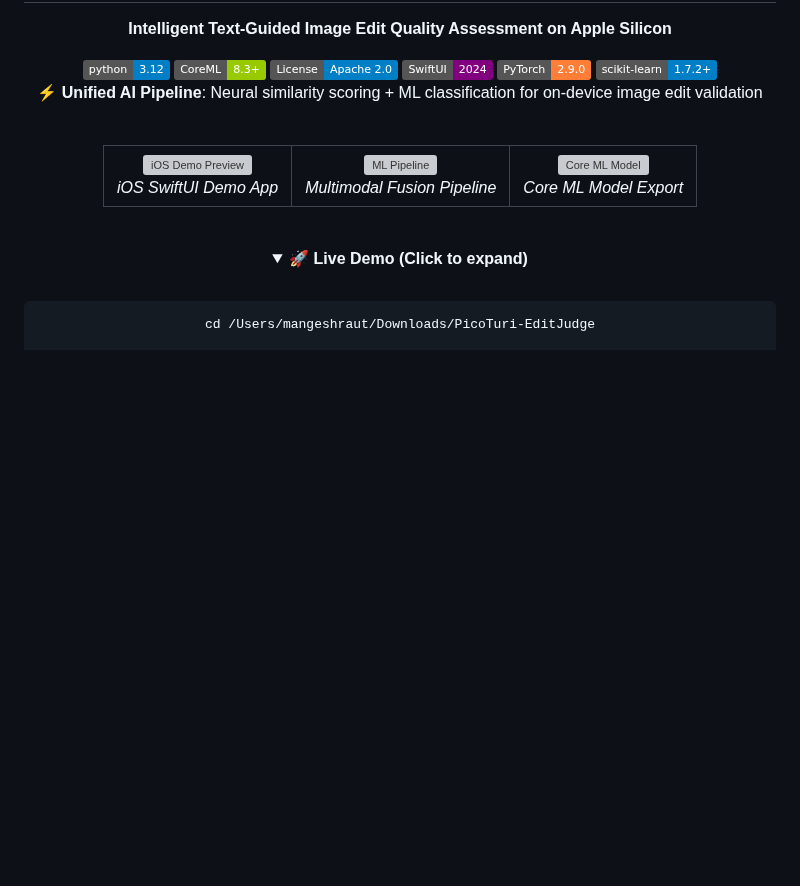
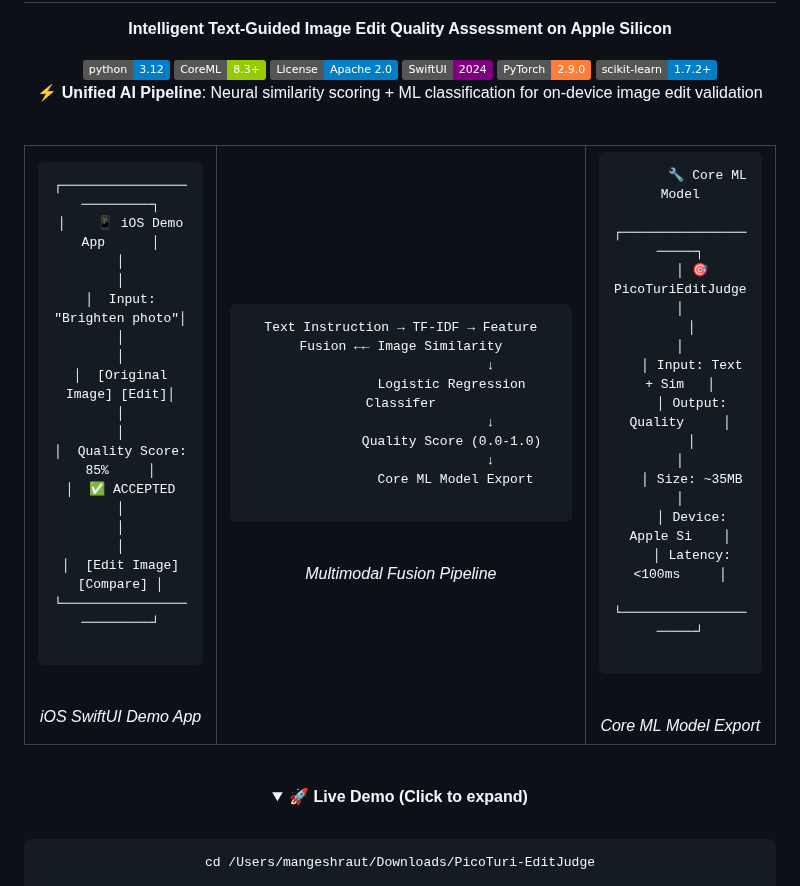
Before and after one commit to mangeshraut712/PicoTuri-EditJudge, a Markdown page: README.md, the part around the change. Drawn GitHub-style; badges without logos; blank space fills up the shorter version; grey boxes are pictures that could not be loaded.

Commit message:
Replace broken image references with visual ASCII diagrams
- Replace missing image files with text-based illustrations
- Add iOS demo app visualization
- Add multimodal fusion pipeline diagram
- Add Core ML model representation
- Maintain visual appeal while fixing broken links

```diff
--- a/README.md
+++ b/README.md
@@ -17,15 +17,48 @@
   <table>
     <tr>
       <td align="center">
-        <img src="docs/images/ios-demo-preview.png" alt="iOS Demo Preview" width="200"/><br/>
+        <pre>
+┌─────────────────────────┐
+│    📱 iOS Demo App      │
+│                         │
+│  Input: "Brighten photo"│
+│                         │
+│  [Original Image] [Edit]│
+│                         │
+│  Quality Score: 85%     │
+│  ✅ ACCEPTED            │
+│                         │
+│  [Edit Image] [Compare] │
+└─────────────────────────┘
+        </pre><br/>
         <em>iOS SwiftUI Demo App</em>
       </td>
       <td align="center">
-        <img src="docs/images/ml-pipeline.png" alt="ML Pipeline" width="300"/><br/>
+        <pre>
+Text Instruction → TF-IDF → Feature Fusion ←← Image Similarity
+                       ↓
+             Logistic Regression Classifer
+                       ↓
+             Quality Score (0.0-1.0)
+                       ↓
+              Core ML Model Export
+        </pre><br/>
         <em>Multimodal Fusion Pipeline</em>
       </td>
       <td align="center">
-        <img src="docs/images/coreml-model.png" alt="Core ML Model" width="150"/><br/>
+        <pre>
+       🔧 Core ML Model
+   ┌─────────────────────┐
+   │ 🎯 PicoTuriEditJudge │
+   │                     │
+   │ Input: Text + Sim   │
+   │ Output: Quality     │
+   │                     │
+   │ Size: ~35MB         │
+   │ Device: Apple Si    │
+   │ Latency: <100ms     │
+   └─────────────────────┘
+        </pre><br/>
         <em>Core ML Model Export</em>
       </td>
     </tr>
```
